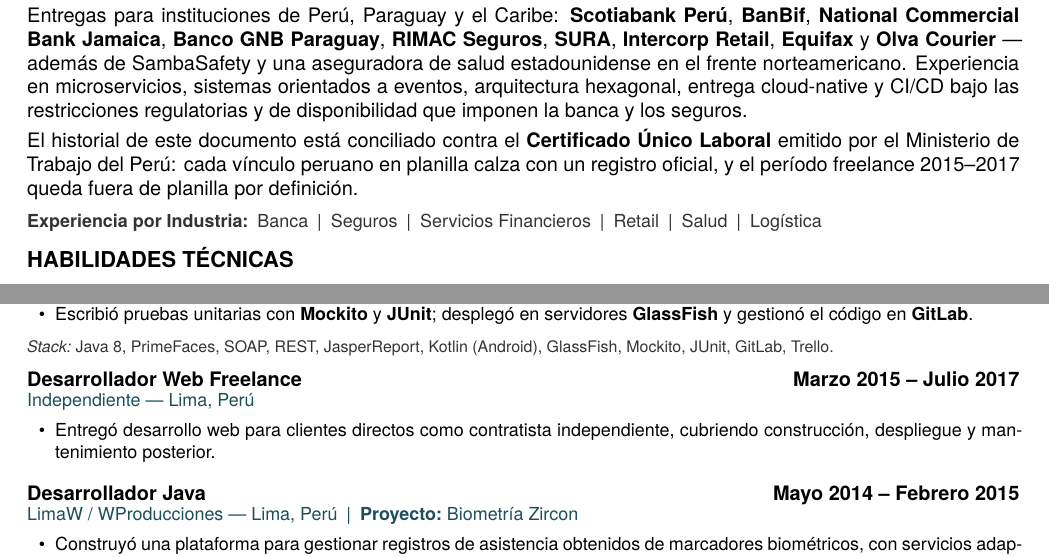
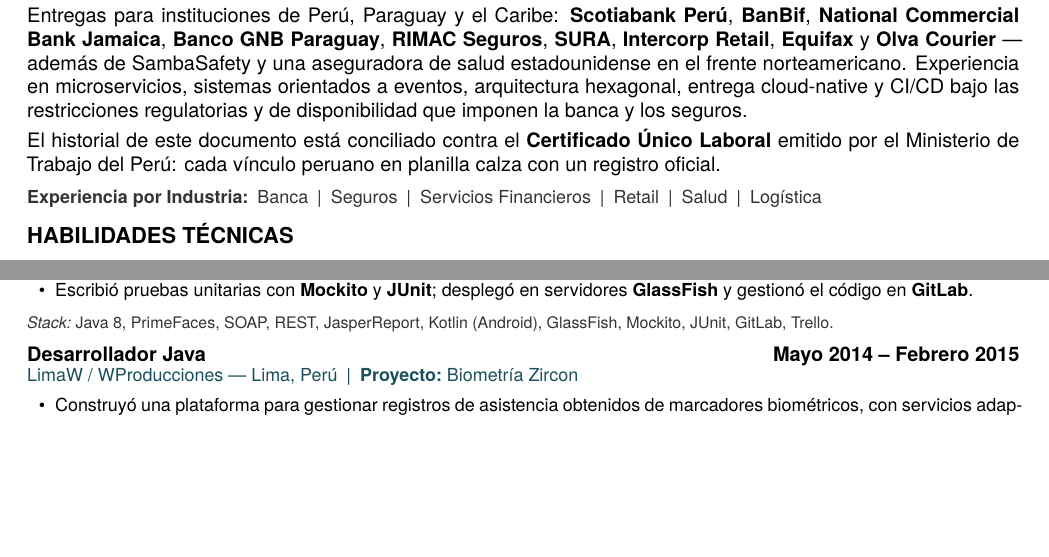
Before and after one commit to devLeonMat/cv-latex-leon-matias, a LaTeX CV (resume-latam-es.tex, which reads latam-es/experience-es.tex, latam-es/summary-es.tex): two parts of pages 1 and 4 of 4, joined at a grey line, cut so that both start at the same text, the shorter picture padded with empty space. Compiled offline with XeLaTeX.

Commit message:
feat(cv): drop the freelance block and leave the 2015-2017 gap declared
The Mar 2015 - Jul 2017 window held a Freelance Web Developer entry
with one generic bullet covering 29 months. Asked for clients, stack
and a nameable project to expand it, the candidate chose instead to
remove the block and account for the window in conversation: he was
finishing the Systems Engineering degree at UNAC.

The document supports that answer on its own. Both education sections
already carry 2012-2018, which spans the whole window, so the gap has a
visible explanation without the CV claiming work it cannot evidence.

Consequences handled here:

- Entry removed from usa/experience.tex (13 roles now) and
  latam-es/experience-es.tex (12), with the following entry renumbered
  and the role counts fixed in both root .tex files.
- latam-es/summary-es.tex no longer says the freelance period falls
  outside payroll by definition -- there is no freelance period to
  explain. The CUL sentence now just states that every Peruvian payroll
  tie matches an official record.
- Both summary headers record the arithmetic that changed: the career
  spans 12 y 6 m but the entries account for about 10 y 1 m. Those are
  different numbers, so both files now carry an explicit instruction
  never to write "12+ years of experience" in these variants.
- The ADR records why the gap is deliberate and says not to refill it
  with invented freelance work.

Co-Authored-By: Claude Opus 5 <noreply@anthropic.com>

```diff
--- a/latam-es/experience-es.tex
+++ b/latam-es/experience-es.tex
@@ -375,35 +383,7 @@
 
 \vspace{2pt}
 
-%% ── 12. Desarrollador Web Freelance  (mar 2015 – jul 2017) ───
-%%
-%%  Cubre la ventana entre LimaW y Olva. Decisión del candidato, 2026-10-26:
-%%  Alternativa Tecnológica / BCP (dic 2016 – mar 2017) se retiró del CV y
-%%  este bloque freelance cubre todo el tramo.
-%%
-%%  Este período NO PUEDE aparecer en el Certificado Único Laboral, y no es
-%%  una omisión: las consideraciones del propio certificado establecen que no
-%%  se presentan los casos de trabajadores que generan ingresos de
-%%  "cuarta – quinta categoría", que es exactamente la figura del trabajo
-%%  independiente. El certificado calla ahí por diseño.
-%%
-%%  TODO — AMPLIAR
-%%  Es el bloque más largo de la carrera temprana (2 a 5 m) y hoy tiene un
-%%  solo bullet. Faltan tipo y cantidad de clientes, stack concreto y algún
-%%  proyecto nombrable.
-\cvEntry%
-  {Desarrollador Web Freelance}%
-  {Independiente --- Lima, Perú}%
-  {Marzo 2015 -- Julio 2017}
-
-\begin{cvItems}
-  \cvItem{Entregó desarrollo web para clientes directos como contratista independiente,
-    cubriendo construcción, despliegue y mantenimiento posterior.}
-\end{cvItems}
-
-\vspace{2pt}
-
-%% ── 13. LimaW / WProducciones — Biometría Zircon  (may 2014 – feb 2015)
+%% ── 12. LimaW / WProducciones — Biometría Zircon  (may 2014 – feb 2015)
 %%     Entrada fusionada. Confirmado por el candidato el 2026-10-26:
 %%     WProducciones y LimaW son la misma empresa. El CUL trae dos registros
 %%     — WProducciones 01/05/2014 -- 31/01/2015 (9 m) y LimaW
--- a/latam-es/summary-es.tex
+++ b/latam-es/summary-es.tex
@@ -33,7 +37,7 @@
 
 El historial de este documento está conciliado contra el \textbf{Certificado Único Laboral} emitido
 por el Ministerio de Trabajo del Perú: cada vínculo peruano en planilla calza con un registro
-oficial, y el período freelance 2015--2017 queda fuera de planilla por definición.
+oficial.
 
 \vspace{4pt}
 {\small\color{cvMuted}%
```
Also changed, not shown: resume-latam-es.tex (+1 -1 lines), resume-usa.tex (+1 -1 lines), usa/experience.tex (+12 -33 lines), usa/summary.tex (+11 -7 lines), .claude/CLAUDE.md, latam-es/experience-es.tex (14 more changed lines), latam-es/summary-es.tex (18 more changed lines).
